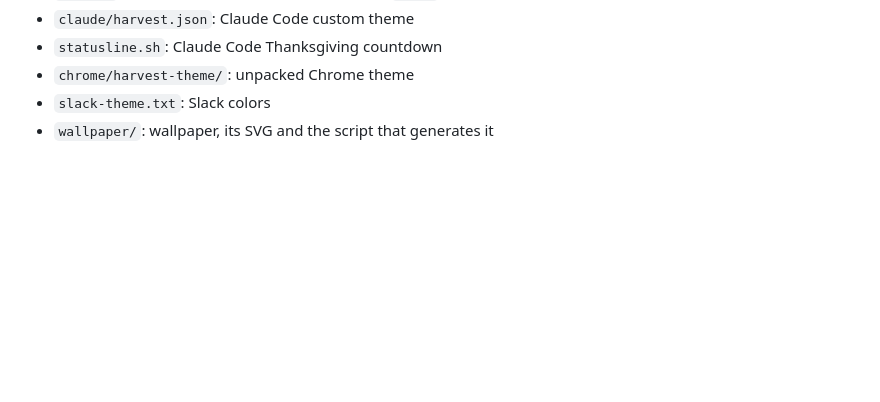
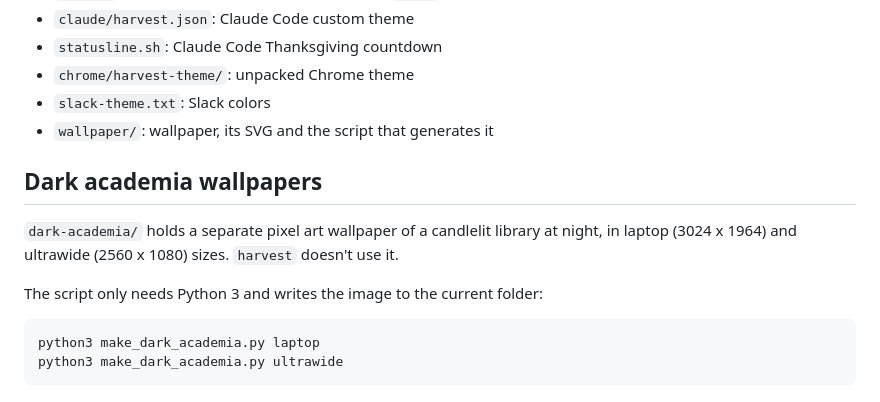
Before and after one commit to GregGlickert/harvest-theme, a Markdown page: README.md, the part around the change. Rendered like a GitHub page; blank space fills up the shorter version.

Commit message:
Add dark academia pixel art wallpapers
Includes the generator script and rendered images for laptop and
ultrawide displays.

Co-Authored-By: Claude Opus 5.5 <noreply@anthropic.com>

````diff
--- a/README.md
+++ b/README.md
@@ -33,3 +33,14 @@ harvest status
 - `chrome/harvest-theme/`: unpacked Chrome theme
 - `slack-theme.txt`: Slack colors
 - `wallpaper/`: wallpaper, its SVG and the script that generates it
+
+## Dark academia wallpapers
+
+`dark-academia/` holds a separate pixel art wallpaper of a candlelit library at night, in laptop (3024 x 1964) and ultrawide (2560 x 1080) sizes. `harvest` doesn't use it.
+
+The script only needs Python 3 and writes the image to the current folder:
+
+```bash
+python3 make_dark_academia.py laptop
+python3 make_dark_academia.py ultrawide
+```
````
Also changed, not shown: dark-academia/dark-academia-2560x1080.png (added), dark-academia/dark-academia-3024x1964.png (added), 1 other file.
